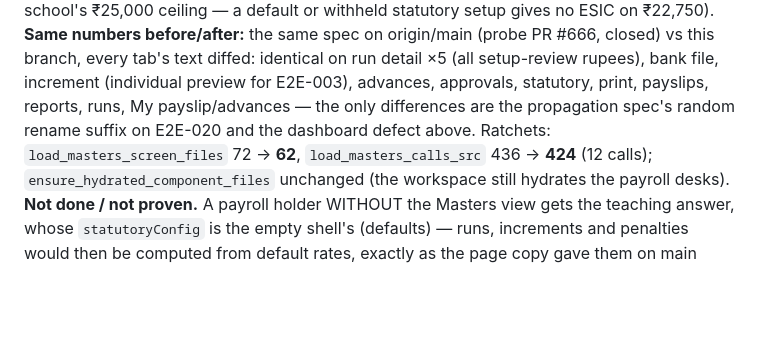
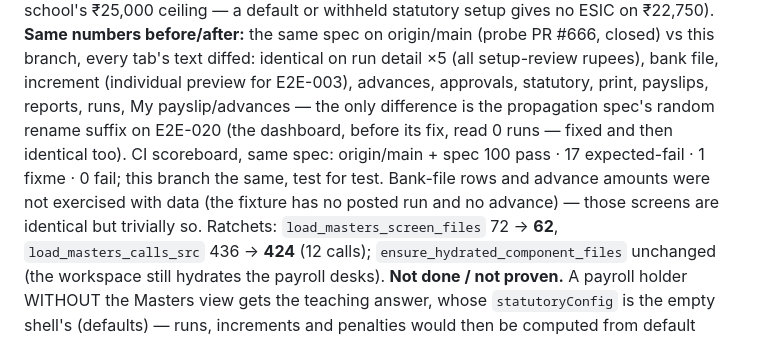
Before and after one commit to bhbinternationalschool/bhb-cbse-schools, a Markdown page: docs/data-layer-rebuild/COMMAND.md, the part around the change. Rendered like a GitHub page; blank space fills up the shorter version.

Commit message:
docs(data-layer): 2.1e note — final before/after diff and scoreboard
Co-Authored-By: Claude Opus 5.5 <noreply@anthropic.com>

```diff
--- a/docs/data-layer-rebuild/COMMAND.md
+++ b/docs/data-layer-rebuild/COMMAND.md
@@ -1011,7 +1011,10 @@ the dashboard shows the October run's ₹39,500, and E2E-001's rebuilt line read
 ESIC on ₹22,750). **Same numbers before/after:** the same spec on origin/main (probe PR #666, closed) vs this
 branch, every tab's text diffed: identical on run detail ×5 (all setup-review rupees), bank file, increment
 (individual preview for E2E-003), advances, approvals, statutory, print, payslips, reports, runs, My payslip/advances —
-the only differences are the propagation spec's random rename suffix on E2E-020 and the dashboard defect above.
+the only difference is the propagation spec's random rename suffix on E2E-020 (the dashboard, before its fix,
+read 0 runs — fixed and then identical too). CI scoreboard, same spec: origin/main + spec 100 pass · 17 expected-fail ·
+1 fixme · 0 fail; this branch the same, test for test. Bank-file rows and advance amounts were not exercised with
+data (the fixture has no posted run and no advance) — those screens are identical but trivially so.
 Ratchets: `load_masters_screen_files` 72 → **62**, `load_masters_calls_src` 436 → **424** (12 calls);
 `ensure_hydrated_component_files` unchanged (the workspace still hydrates the payroll desks).
 **Not done / not proven.** A payroll holder WITHOUT the Masters view gets the teaching answer, whose `statutoryConfig`
```
